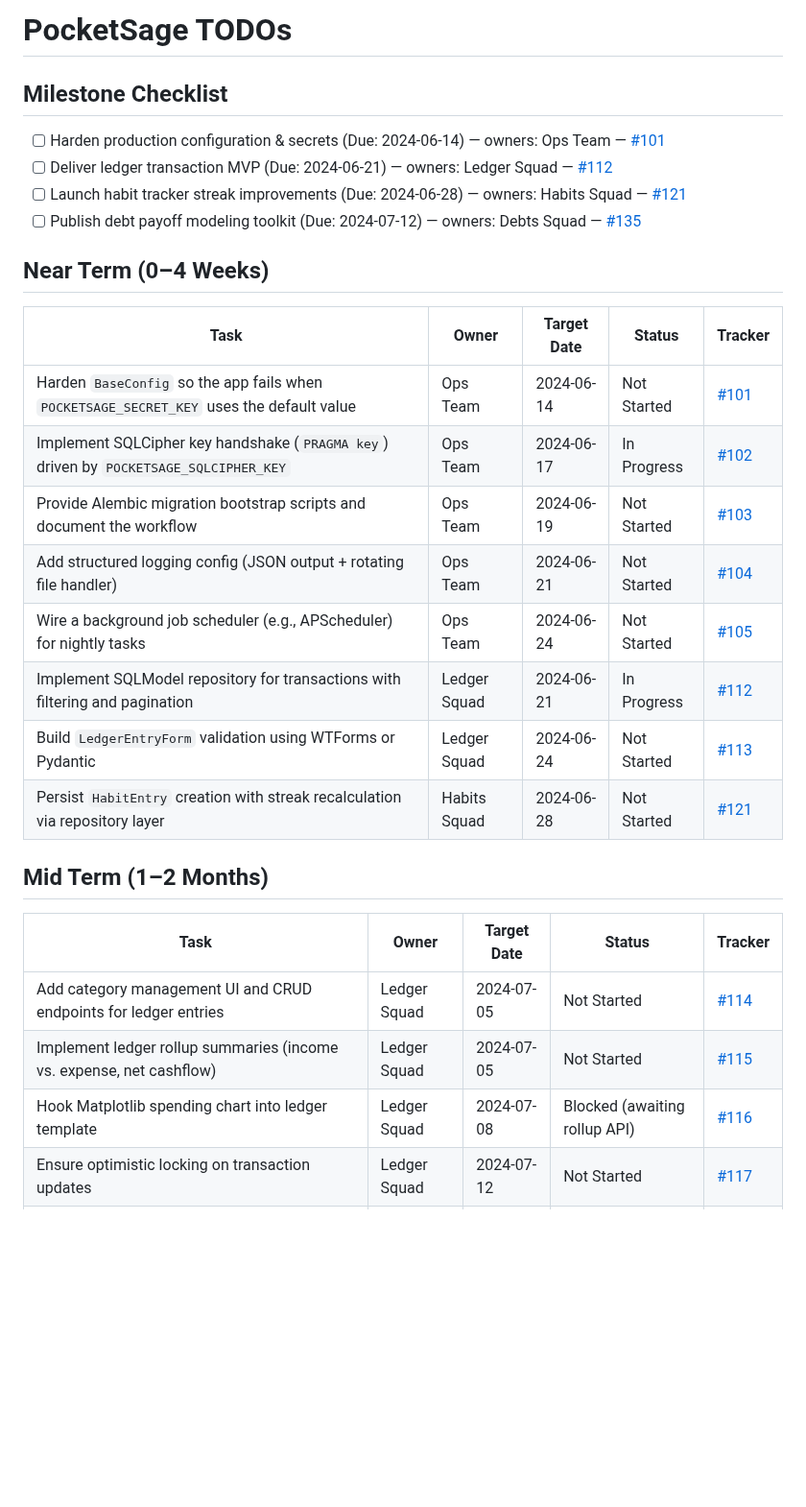
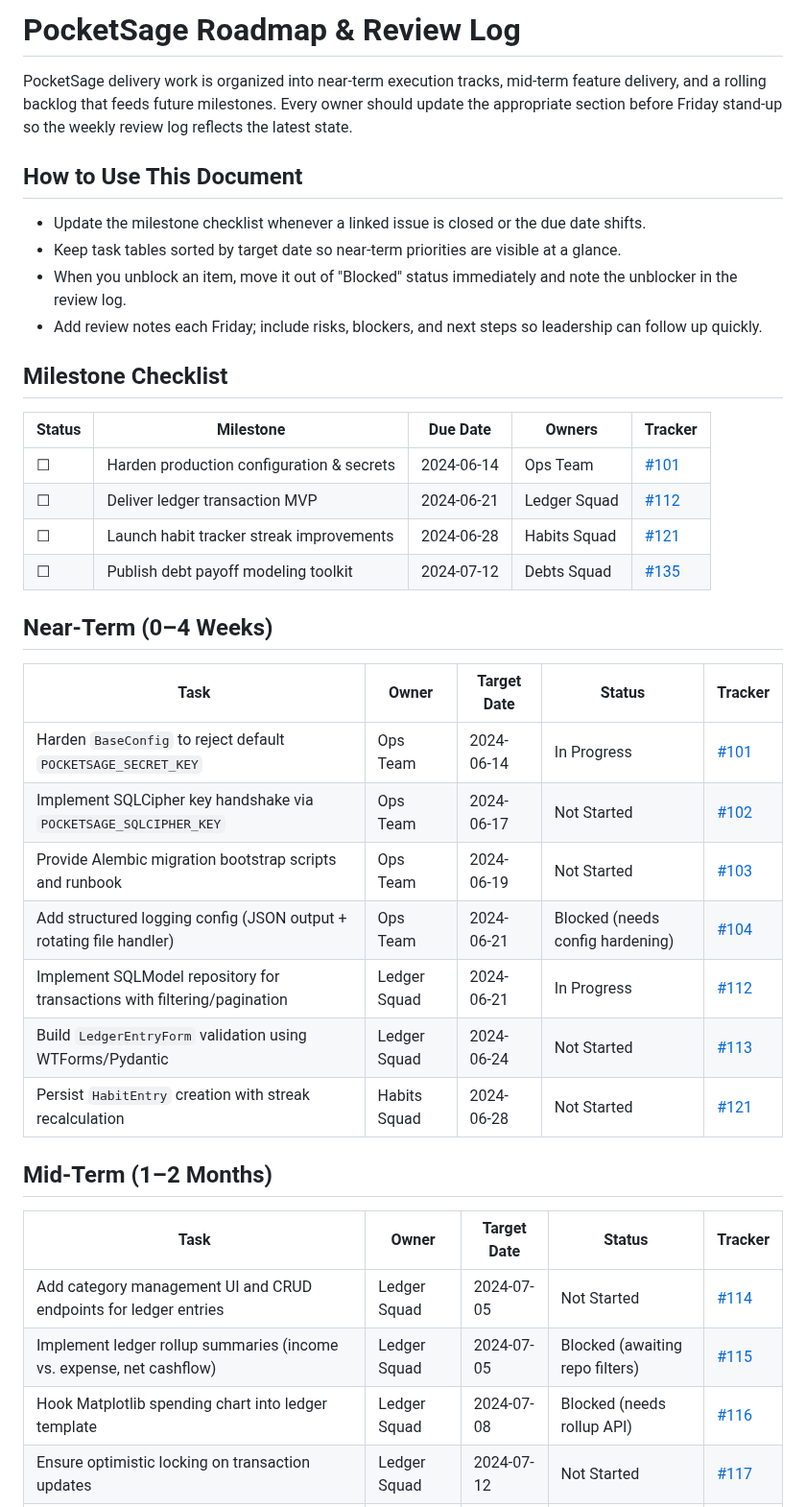
Before and after one commit to Blood-Dawn/pocketsage, a Markdown page: TODO.md, the part around one of its changes. Shown at 96% size. Rendered like a GitHub page; blank space fills up the shorter version.

Commit message:
Update TODO roadmap with milestones and review log

```diff
--- a/TODO.md
+++ b/TODO.md
@@ -1,29 +1,38 @@
-# PocketSage TODOs
+# PocketSage Roadmap & Review Log
+
+PocketSage delivery work is organized into near-term execution tracks, mid-term feature delivery, and a rolling backlog that feeds future milestones. Every owner should update the appropriate section before Friday stand-up so the weekly review log reflects the latest state.
+
+## How to Use This Document
+- Update the milestone checklist whenever a linked issue is closed or the due date shifts.
+- Keep task tables sorted by target date so near-term priorities are visible at a glance.
+- When you unblock an item, move it out of "Blocked" status immediately and note the unblocker in the review log.
+- Add review notes each Friday; include risks, blockers, and next steps so leadership can follow up quickly.
 
 ## Milestone Checklist
-- [ ] Harden production configuration & secrets (Due: 2024-06-14) — owners: Ops Team — [#101](https://github.com/pocketsage/pocketsage/issues/101)
-- [ ] Deliver ledger transaction MVP (Due: 2024-06-21) — owners: Ledger Squad — [#112](https://github.com/pocketsage/pocketsage/issues/112)
-- [ ] Launch habit tracker streak improvements (Due: 2024-06-28) — owners: Habits Squad — [#121](https://github.com/pocketsage/pocketsage/issues/121)
-- [ ] Publish debt payoff modeling toolkit (Due: 2024-07-12) — owners: Debts Squad — [#135](https://github.com/pocketsage/pocketsage/issues/135)
+| Status | Milestone | Due Date | Owners | Tracker |
+| --- | --- | --- | --- | --- |
+| ☐ | Harden production configuration & secrets | 2024-06-14 | Ops Team | [#101](https://github.com/pocketsage/pocketsage/issues/101) |
+| ☐ | Deliver ledger transaction MVP | 2024-06-21 | Ledger Squad | [#112](https://github.com/pocketsage/pocketsage/issues/112) |
+| ☐ | Launch habit tracker streak improvements | 2024-06-28 | Habits Squad | [#121](https://github.com/pocketsage/pocketsage/issues/121) |
+| ☐ | Publish debt payoff modeling toolkit | 2024-07-12 | Debts Squad | [#135](https://github.com/pocketsage/pocketsage/issues/135) |
 
-## Near Term (0–4 Weeks)
+## Near-Term (0–4 Weeks)
 | Task | Owner | Target Date | Status | Tracker |
 | --- | --- | --- | --- | --- |
-| Harden `BaseConfig` so the app fails when `POCKETSAGE_SECRET_KEY` uses the default value | Ops Team | 2024-06-14 | Not Started | [#101](https://github.com/pocketsage/pocketsage/issues/101) |
-| Implement SQLCipher key handshake (`PRAGMA key`) driven by `POCKETSAGE_SQLCIPHER_KEY` | Ops Team | 2024-06-17 | In Progress | [#102](https://github.com/pocketsage/pocketsage/issues/102) |
-| Provide Alembic migration bootstrap scripts and document the workflow | Ops Team | 2024-06-19 | Not Started | [#103](https://github.com/pocketsage/pocketsage/issues/103) |
-| Add structured logging config (JSON output + rotating file handler) | Ops Team | 2024-06-21 | Not Started | [#104](https://github.com/pocketsage/pocketsage/issues/104) |
-| Wire a background job scheduler (e.g., APScheduler) for nightly tasks | Ops Team | 2024-06-24 | Not Started | [#105](https://github.com/pocketsage/pocketsage/issues/105) |
-| Implement SQLModel repository for transactions with filtering and pagination | Ledger Squad | 2024-06-21 | In Progress | [#112](https://github.com/pocketsage/pocketsage/issues/112) |
-| Build `LedgerEntryForm` validation using WTForms or Pydantic | Ledger Squad | 2024-06-24 | Not Started | [#113](https://github.com/pocketsage/pocketsage/issues/113) |
-| Persist `HabitEntry` creation with streak recalculation via repository layer | Habits Squad | 2024-06-28 | Not Started | [#121](https://github.com/pocketsage/pocketsage/issues/121) |
+| Harden `BaseConfig` to reject default `POCKETSAGE_SECRET_KEY` | Ops Team | 2024-06-14 | In Progress | [#101](https://github.com/pocketsage/pocketsage/issues/101) |
+| Implement SQLCipher key handshake via `POCKETSAGE_SQLCIPHER_KEY` | Ops Team | 2024-06-17 | Not Started | [#102](https://github.com/pocketsage/pocketsage/issues/102) |
+| Provide Alembic migration bootstrap scripts and runbook | Ops Team | 2024-06-19 | Not Started | [#103](https://github.com/pocketsage/pocketsage/issues/103) |
+| Add structured logging config (JSON output + rotating file handler) | Ops Team | 2024-06-21 | Blocked (needs config hardening) | [#104](https://github.com/pocketsage/pocketsage/issues/104) |
+| Implement SQLModel repository for transactions with filtering/pagination | Ledger Squad | 2024-06-21 | In Progress | [#112](https://github.com/pocketsage/pocketsage/issues/112) |
+| Build `LedgerEntryForm` validation using WTForms/Pydantic | Ledger Squad | 2024-06-24 | Not Started | [#113](https://github.com/pocketsage/pocketsage/issues/113) |
+| Persist `HabitEntry` creation with streak recalculation | Habits Squad | 2024-06-28 | Not Started | [#121](https://github.com/pocketsage/pocketsage/issues/121) |
 
-## Mid Term (1–2 Months)
+## Mid-Term (1–2 Months)
 | Task | Owner | Target Date | Status | Tracker |
 | --- | --- | --- | --- | --- |
 | Add category management UI and CRUD endpoints for ledger entries | Ledger Squad | 2024-07-05 | Not Started | [#114](https://github.com/pocketsage/pocketsage/issues/114) |
-| Implement ledger rollup summaries (income vs. expense, net cashflow) | Ledger Squad | 2024-07-05 | Not Started | [#115](https://github.com/pocketsage/pocketsage/issues/115) |
-| Hook Matplotlib spending chart into ledger template | Ledger Squad | 2024-07-08 | Blocked (awaiting rollup API) | [#116](https://github.com/pocketsage/pocketsage/issues/116) |
+| Implement ledger rollup summaries (income vs. expense, net cashflow) | Ledger Squad | 2024-07-05 | Blocked (awaiting repo filters) | [#115](https://github.com/pocketsage/pocketsage/issues/115) |
+| Hook Matplotlib spending chart into ledger template | Ledger Squad | 2024-07-08 | Blocked (needs rollup API) | [#116](https://github.com/pocketsage/pocketsage/issues/116) |
 | Ensure optimistic locking on transaction updates | Ledger Squad | 2024-07-12 | Not Started | [#117](https://github.com/pocketsage/pocketsage/issues/117) |
 | Add weekly/monthly habit heatmap visualization | Habits Squad | 2024-07-12 | Not Started | [#123](https://github.com/pocketsage/pocketsage/issues/123) |
 | Introduce habit reminders (local notification or email toggle) | Habits Squad | 2024-07-19 | Not Started | [#124](https://github.com/pocketsage/pocketsage/issues/124) |
```
Also changed, not shown: other parts of TODO.md (+2 -0 lines).
